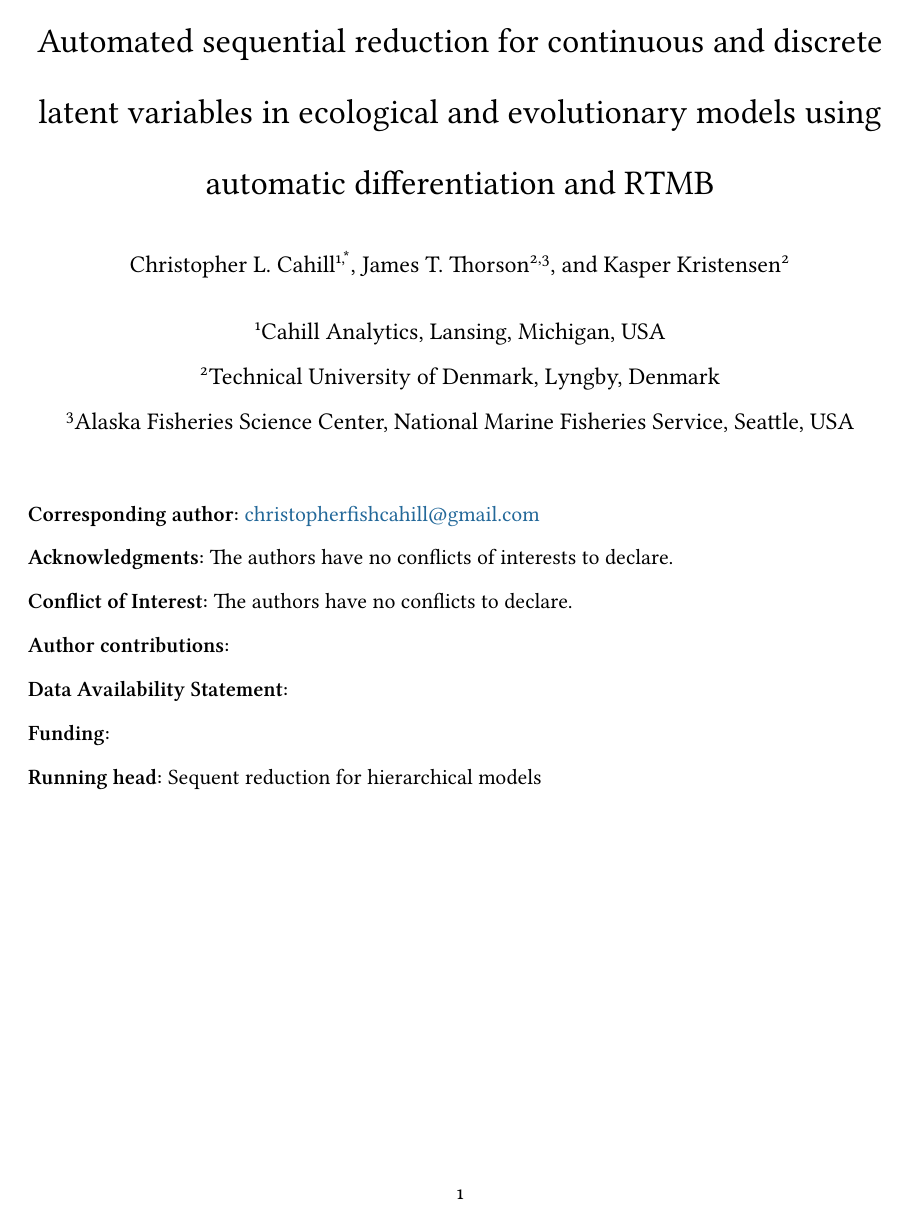
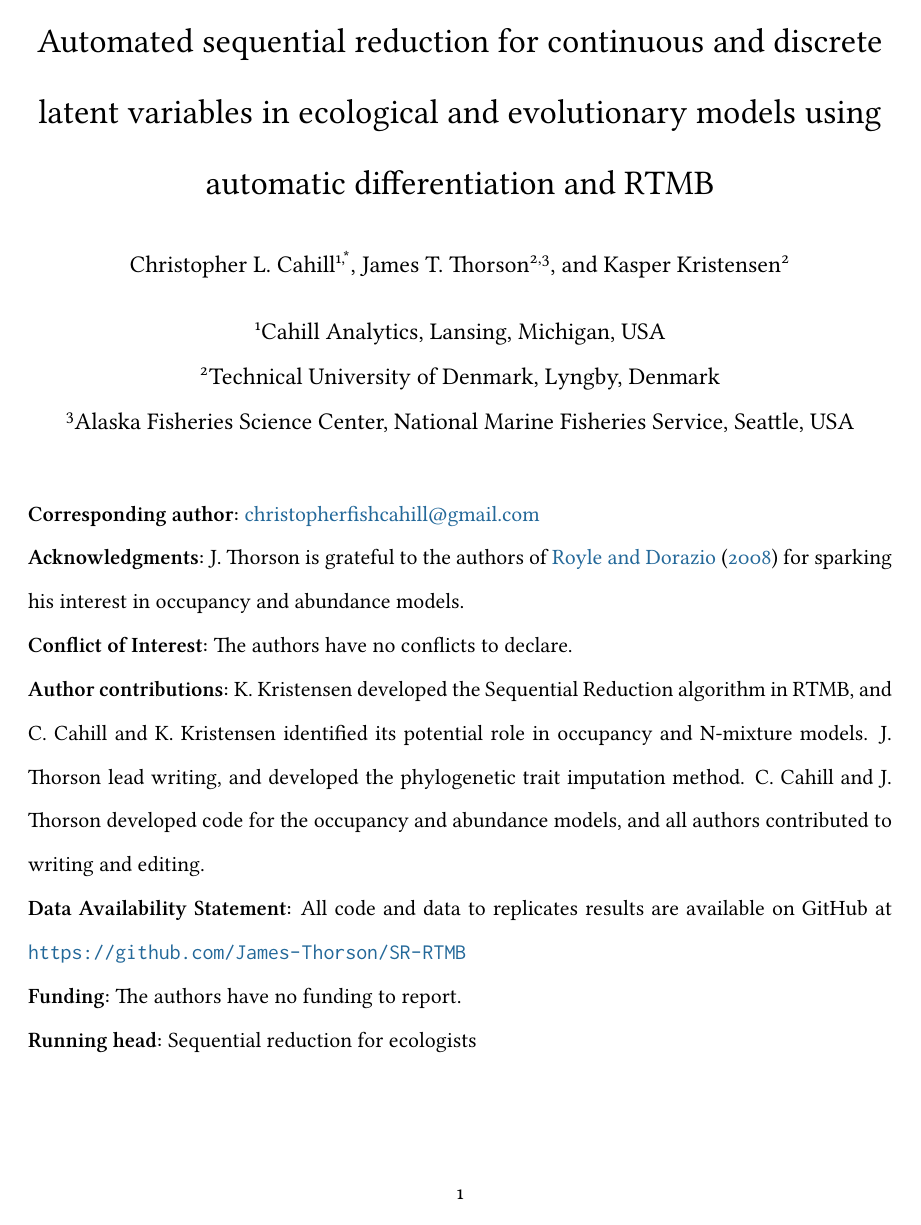
Before and after one commit to James-Thorson/SR-RTMB, a LaTeX document (main.tex): page 1 of 23 before the commit and page 1 of 22 after it. Compiled offline with pdfLaTeX.

Commit message:
Updates from Overleaf

```diff
--- a/main.tex
+++ b/main.tex
@@ -103,13 +103,13 @@ Automated sequential reduction for continuous and discrete latent variables in e
 }
 
 % Tentative order
-\author[1,*]{Christopher L. Cahill} % ORCID: 0000-0002-3841-4044
-\author[2,3]{James T. Thorson} % 0000-0001-9563-1937
-\author[2]{Kasper Kristensen} % 0000-0001-7415-1010
+\author[1,*]{Christopher L. Cahill} % ORCID:
+\author[2,3]{James T. Thorson} % ORCID: 0000-0001-7415-1010
+\author[2]{Kasper Kristensen} % ORCID:
 
 \affil[1]{Cahill Analytics, Lansing, Michigan, USA}
 \affil[2]{Technical University of Denmark, Lyngby, Denmark}
-\affil[3]{Alaska Fisheries Science Center, National Marine Fisheries Service, Seattle, USA}
+\affil[3]{Alaska Fisheries Science Center, National Marine Fisheries Service, Seattle, USA} %
 %\input{values} % R output
 
 \doublespacing
@@ -121,24 +121,24 @@ Automated sequential reduction for continuous and discrete latent variables in e
 \textbf{Corresponding author:} \href{mailto:max.lindmark@slu.se}{christopherfishcahill@gmail.com}
 
 \noindent
-\textbf{Acknowledgments:} The authors have no conflicts of interests to declare.
+\textbf{Acknowledgments:} J. Thorson is grateful to the authors of \citet{royle_hierarchical_2008} for sparking his interest in occupancy and abundance models.
 
 \noindent
 \textbf{Conflict of Interest:} The authors have no conflicts to declare.
 
 \noindent
-\textbf{Author contributions:}
+\textbf{Author contributions:} K. Kristensen developed the Sequential Reduction algorithm in RTMB, and C. Cahill and K. Kristensen identified its potential role in occupancy and N-mixture models.  J. Thorson lead writing, and developed the phylogenetic trait imputation method.  C. Cahill and J. Thorson developed code for the occupancy and abundance models, and all authors contributed to writing and editing.
 
 \noindent
-\textbf{Data Availability Statement:}
+\textbf{Data Availability Statement:} All code and data to replicates results are available on GitHub at \url{https://github.com/James-Thorson/SR-RTMB}
 
 \noindent
-\textbf{Funding:}
+\textbf{Funding:} The authors have no funding to report.
 
 
 \noindent
 % Running head - 40 characters:
-\textbf{Running head:} Sequent reduction for hierarchical models\\
+\textbf{Running head:} Sequential reduction for ecologists\\
 
 \clearpage
 \linenumbers % a bit faster to compile with these turned off
```
Also changed, not shown: main.tex (12 more changed lines).
